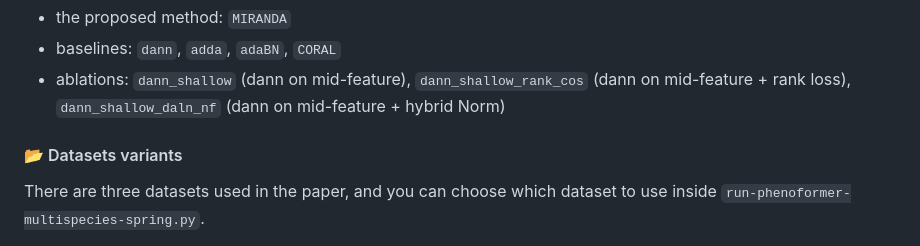
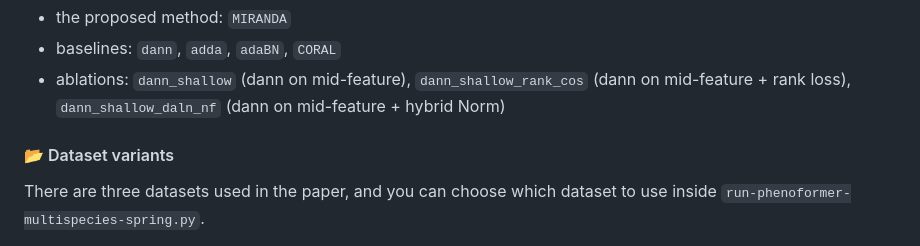
Before and after one commit to SherryJYC/MIRANDA, a Markdown page: README.md, the part around the change. GitHub-like rendering.

```diff
--- a/README.md
+++ b/README.md
@@ -77,7 +77,7 @@ Different models used in the paper are defined in `model_configs` in `configs/RU
 - baselines: `dann`, `adda`, `adaBN`, `CORAL`
 - ablations: `dann_shallow` (dann on mid-feature), `dann_shallow_rank_cos` (dann on mid-feature + rank loss), `dann_shallow_daln_nf` (dann on mid-feature + hybrid Norm)
 
-#### :open_file_folder: Datasets variants
+#### :open_file_folder: Dataset variants
 There are three datasets used in the paper, and you can choose which dataset to use inside `run-phenoformer-multispecies-spring.py`.
 - `structured_temporal`: Chronological in the paper.
 - `hotyear_temporal`: Annual temperature in the paper.
```
